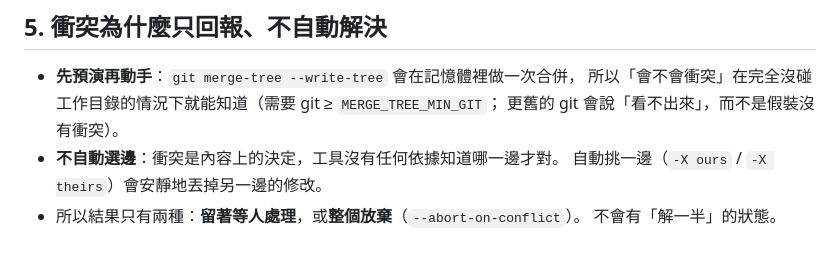
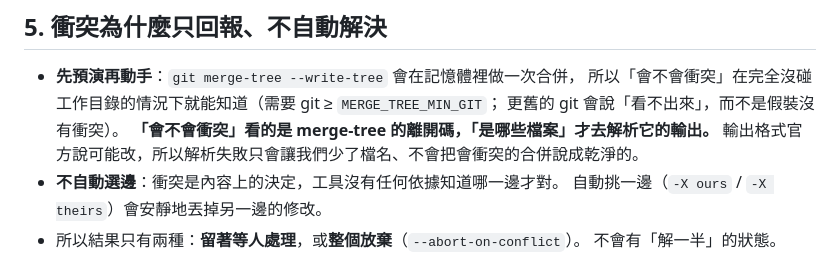
Before and after one commit to ChouYangEn0401/shunda-ime, a Markdown page: docs/a01-remote-pull-conflict.md, the part around the change. GitHub-like rendering.

Commit message:
docs(a01): say which half of merge-tree's answer is trusted for what
A reader deciding whether to believe the conflict preview needs to know that
the verdict comes from the exit code and only the filenames come from the
output, so a format change degrades the report rather than inverting it.

Co-Authored-By: Claude Opus 5 <noreply@anthropic.com>

```diff
--- a/docs/a01-remote-pull-conflict.md
+++ b/docs/a01-remote-pull-conflict.md
@@ -83,6 +83,8 @@ uv run python src/a01-remote-pull-conflict/remote_sync.py --branch main --pull
 - **先預演再動手**：`git merge-tree --write-tree` 會在記憶體裡做一次合併，
   所以「會不會衝突」在完全沒碰工作目錄的情況下就能知道（需要 git ≥ `MERGE_TREE_MIN_GIT`；
   更舊的 git 會說「看不出來」，而不是假裝沒有衝突）。
+  **「會不會衝突」看的是 merge-tree 的離開碼，「是哪些檔案」才去解析它的輸出。**
+  輸出格式官方說可能改，所以解析失敗只會讓我們少了檔名、不會把會衝突的合併說成乾淨的。
 - **不自動選邊**：衝突是內容上的決定，工具沒有任何依據知道哪一邊才對。
   自動挑一邊（`-X ours` / `-X theirs`）會安靜地丟掉另一邊的修改。
 - 所以結果只有兩種：**留著等人處理**，或**整個放棄**（`--abort-on-conflict`）。
```
